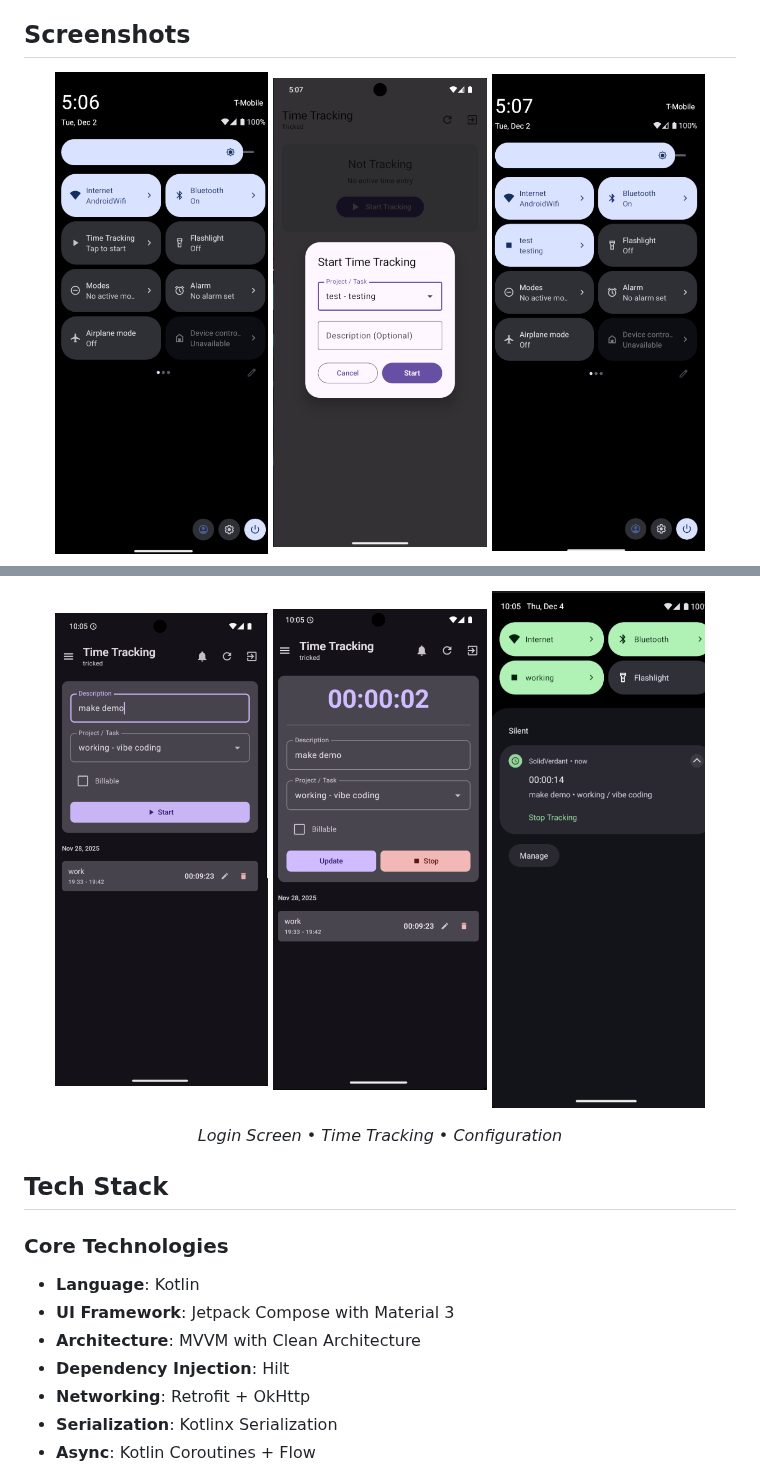
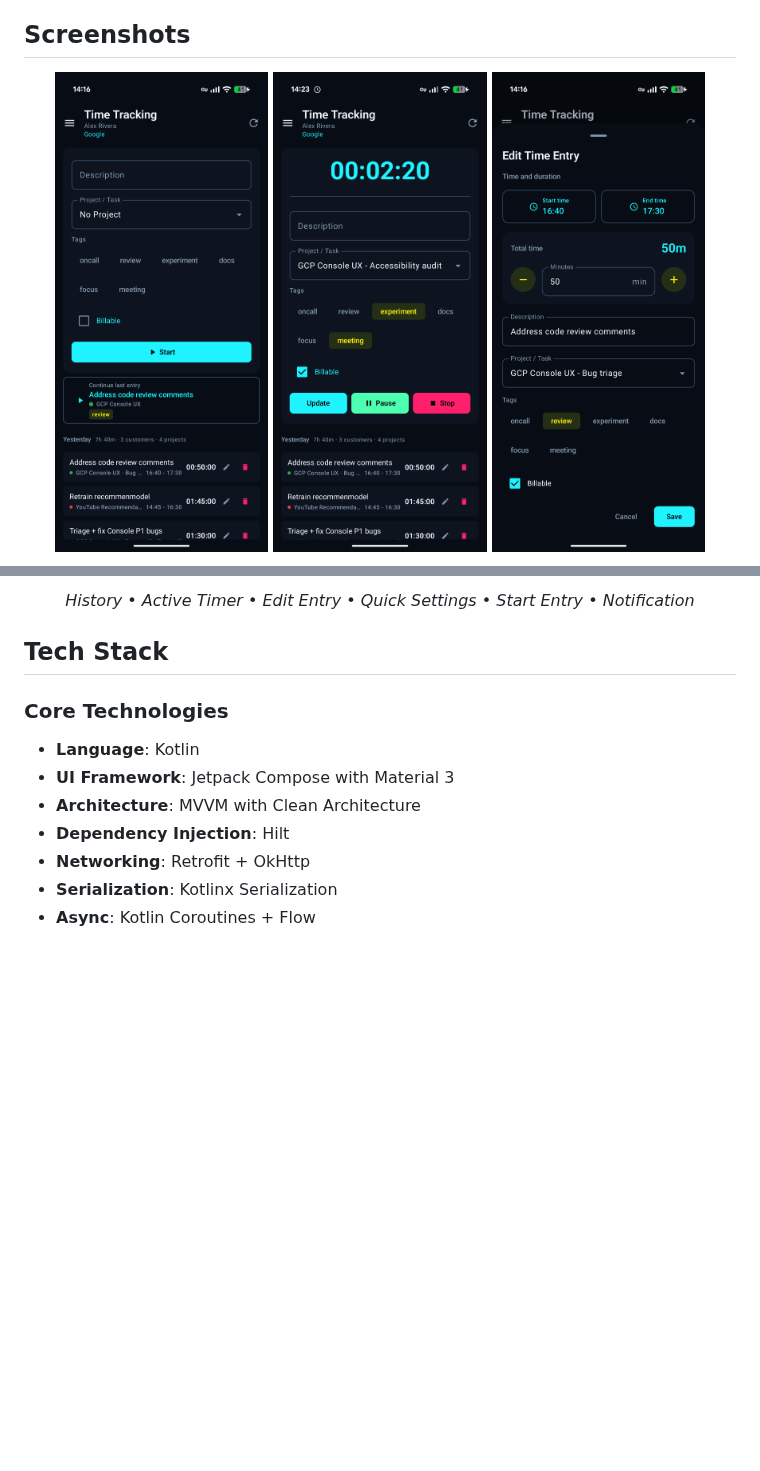
Before and after one commit to Tricked-dev/SolidVerdant, a Markdown page: README.md, 2 parts joined by grey strips. GitHub-like rendering; pictures changed too: screenshots/edit-entry.png (added), screenshots/home.png, screenshots/notif.png; blank space fills up the shorter version.

```diff
--- a/README.md
+++ b/README.md
@@ -58,8 +58,8 @@
 ## Screenshots
 
 <p align="center">
-  <img src="screenshots/click-to-start.png" width="30%" alt="click-to-start" />
-  <img src="screenshots/tracking.png" width="30%" alt="Tracking Screen" />
-  <img src="screenshots/started.png" width="30%" alt="started" />
+  <img src="screenshots/home.png" width="30%" alt="Time tracking history" />
+  <img src="screenshots/tracking-active.png" width="30%" alt="Active time tracking" />
+  <img src="screenshots/edit-entry.png" width="30%" alt="Edit a time entry" />
 </p>
 
@@ -66,13 +71,6 @@
 
 <p align="center">
-  <img src="screenshots/home.png" width="30%" alt="Home" />
-  <img src="screenshots/home2.png" width="30%" alt="Home Tracking" />
-  <img src="screenshots/notif.png" width="30%" alt="Notif" />
-</p>
-
-
-<p align="center">
-  <em>Login Screen • Time Tracking • Configuration</em>
+  <em>History • Active Timer • Edit Entry • Quick Settings • Start Entry • Notification</em>
 </p>
 
 ## Tech Stack
```
Also changed, not shown: other parts of README.md (+5 -0 lines), screenshots/start-entry.png (added), 8 other files.
